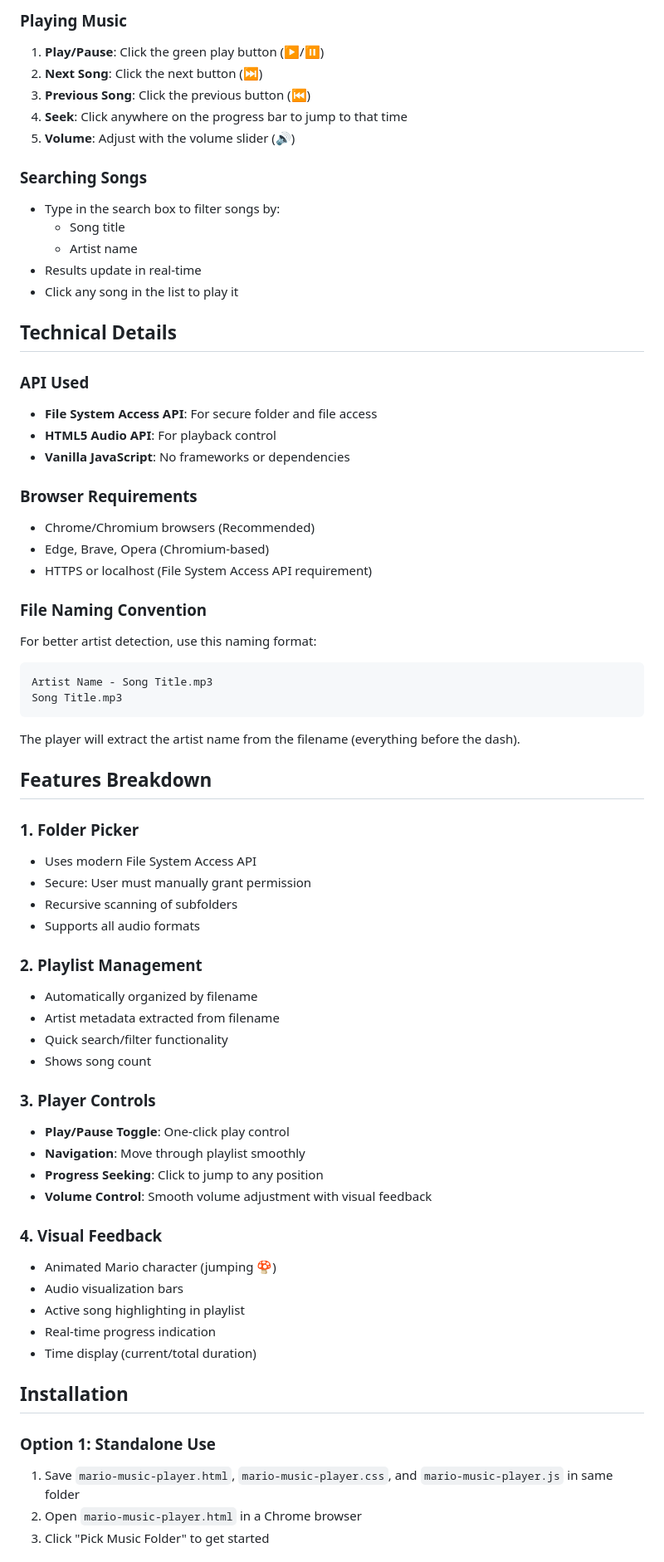
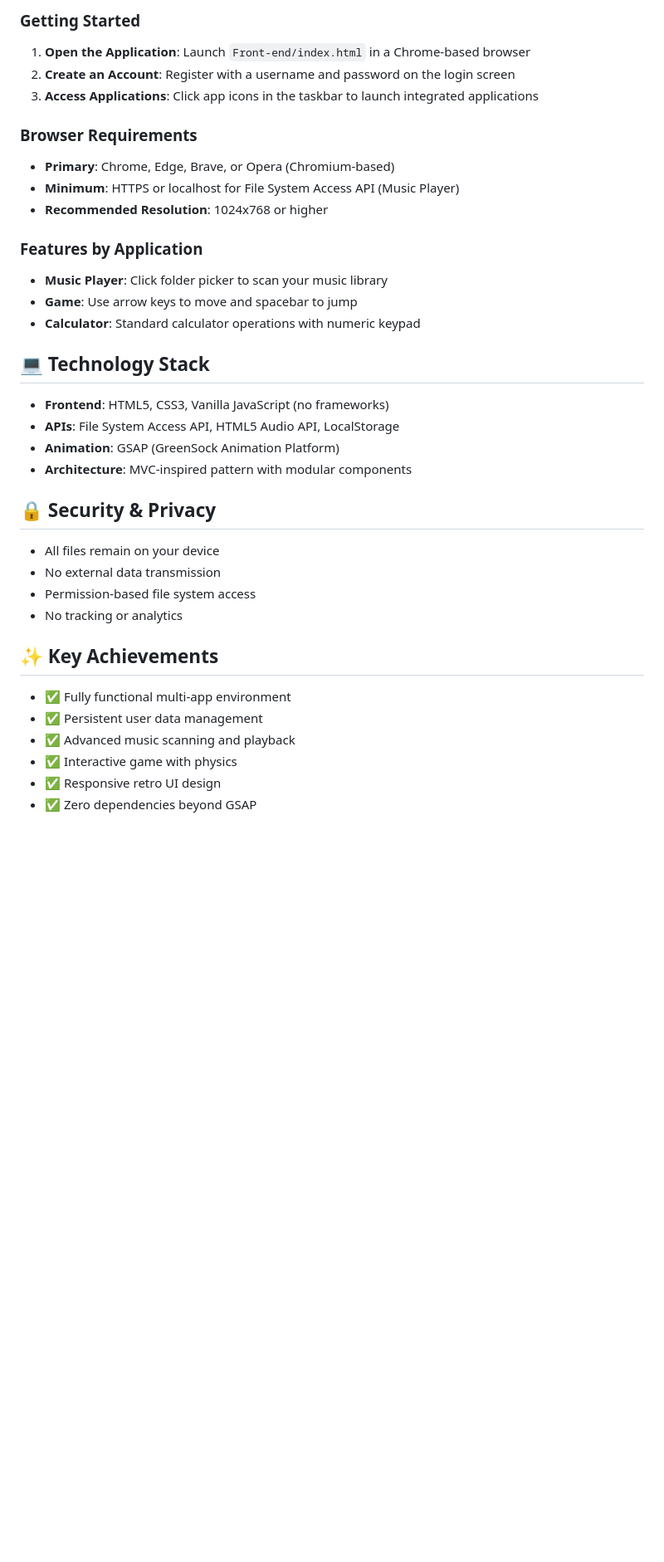
Before and after one commit to toofani627/Takumi_Hackathon_Project, a Markdown page: README.md, the part around one of its changes. Shown at 83% size. Rendered like a GitHub page; blank space fills up the shorter version.

````diff
--- a/README.md
+++ b/README.md
@@ -56,72 +75,42 @@ A Mario-themed local music player built with vanilla JavaScript, featuring folde
 
-### Playing Music
+### Getting Started
 
-1. **Play/Pause**: Click the green play button (▶️/⏸️)
-2. **Next Song**: Click the next button (⏭️)
-3. **Previous Song**: Click the previous button (⏮️)
-4. **Seek**: Click anywhere on the progress bar to jump to that time
-5. **Volume**: Adjust with the volume slider (🔊)
-
-### Searching Songs
-
-- Type in the search box to filter songs by:
-  - Song title
-  - Artist name
-- Results update in real-time
-- Click any song in the list to play it
-
-## Technical Details
-
-### API Used
-- **File System Access API**: For secure folder and file access
-- **HTML5 Audio API**: For playback control
-- **Vanilla JavaScript**: No frameworks or dependencies
+1. **Open the Application**: Launch `Front-end/index.html` in a Chrome-based browser
+2. **Create an Account**: Register with a username and password on the login screen
+3. **Access Applications**: Click app icons in the taskbar to launch integrated applications
 
 ### Browser Requirements
-- Chrome/Chromium browsers (Recommended)
-- Edge, Brave, Opera (Chromium-based)
-- HTTPS or localhost (File System Access API requirement)
 
-### File Naming Convention
-For better artist detection, use this naming format:
-```
-Artist Name - Song Title.mp3
-Song Title.mp3
-```
+- **Primary**: Chrome, Edge, Brave, or Opera (Chromium-based)
+- **Minimum**: HTTPS or localhost for File System Access API (Music Player)
+- **Recommended Resolution**: 1024x768 or higher
 
-The player will extract the artist name from the filename (everything before the dash).
+### Features by Application
 
-## Features Breakdown
+- **Music Player**: Click folder picker to scan your music library
+- **Game**: Use arrow keys to move and spacebar to jump
+- **Calculator**: Standard calculator operations with numeric keypad
 
-### 1. Folder Picker
-- Uses modern File System Access API
-- Secure: User must manually grant permission
-- Recursive scanning of subfolders
-- Supports all audio formats
+## 💻 Technology Stack
 
-### 2. Playlist Management
-- Automatically organized by filename
-- Artist metadata extracted from filename
-- Quick search/filter functionality
-- Shows song count
+- **Frontend**: HTML5, CSS3, Vanilla JavaScript (no frameworks)
+- **APIs**: File System Access API, HTML5 Audio API, LocalStorage
+- **Animation**: GSAP (GreenSock Animation Platform)
+- **Architecture**: MVC-inspired pattern with modular components
 
-### 3. Player Controls
-- **Play/Pause Toggle**: One-click play control
-- **Navigation**: Move through playlist smoothly
-- **Progress Seeking**: Click to jump to any position
-- **Volume Control**: Smooth volume adjustment with visual feedback
+## 🔒 Security & Privacy
 
-### 4. Visual Feedback
-- Animated Mario character (jumping 🍄)
-- Audio visualization bars
-- Active song highlighting in playlist
-- Real-time progress indication
-- Time display (current/total duration)
+- All files remain on your device
+- No external data transmission
+- Permission-based file system access
+- No tracking or analytics
 
-## Installation
+## ✨ Key Achievements
 
-### Option 1: Standalone Use
-1. Save `mario-music-player.html`, `mario-music-player.css`, and `mario-music-player.js` in same folder
-2. Open `mario-music-player.html` in a Chrome browser
-3. Click "Pick Music Folder" to get started
+- ✅ Fully functional multi-app environment
+- ✅ Persistent user data management
+- ✅ Advanced music scanning and playback
+- ✅ Interactive game with physics
+- ✅ Responsive retro UI design
+- ✅ Zero dependencies beyond GSAP
 
````
Also changed, not shown: other parts of README.md (+70 -119 lines).
